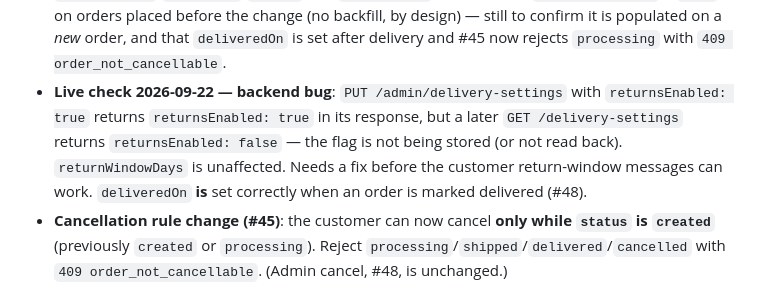
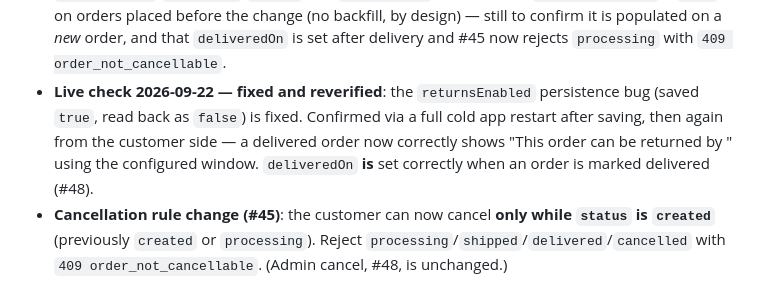
Before and after one commit to AbinashPatra1/SunilMedicalStore_UI, a Markdown page: docs/API_ENDPOINTS.md, the part around the change. Rendered like a GitHub page.

Commit message:
docs: confirm returnsEnabled persistence bug fixed, verified end to end
Cold-restart re-check on admin side plus a live customer-facing return
window message on a delivered order.

Co-Authored-By: Claude Sonnet 5 <noreply@anthropic.com>

```diff
--- a/docs/API_ENDPOINTS.md
+++ b/docs/API_ENDPOINTS.md
@@ -776,12 +776,12 @@ degrades cleanly (hides the affected section) while they're missing:
   by design) — still to confirm it is populated on a *new* order, and that
   `deliveredOn` is set after delivery and #45 now rejects `processing` with
   `409 order_not_cancellable`.
-- **Live check 2026-09-22 — backend bug**: `PUT /admin/delivery-settings` with
-  `returnsEnabled: true` returns `returnsEnabled: true` in its response, but a
-  later `GET /delivery-settings` returns `returnsEnabled: false` — the flag is
-  not being stored (or not read back). `returnWindowDays` is unaffected. Needs a
-  fix before the customer return-window messages can work.
-  `deliveredOn` **is** set correctly when an order is marked delivered (#48).
+- **Live check 2026-09-22 — fixed and reverified**: the `returnsEnabled`
+  persistence bug (saved `true`, read back as `false`) is fixed. Confirmed via
+  a full cold app restart after saving, then again from the customer side —
+  a delivered order now correctly shows "This order can be returned by <date>"
+  using the configured window. `deliveredOn` **is** set correctly when an
+  order is marked delivered (#48).
 - **Cancellation rule change (#45)**: the customer can now cancel **only
   while `status` is `created`** (previously `created` or `processing`). Reject
   `processing`/`shipped`/`delivered`/`cancelled` with `409
```
Also changed, not shown: CLAUDE.md (+1 -1 lines).
